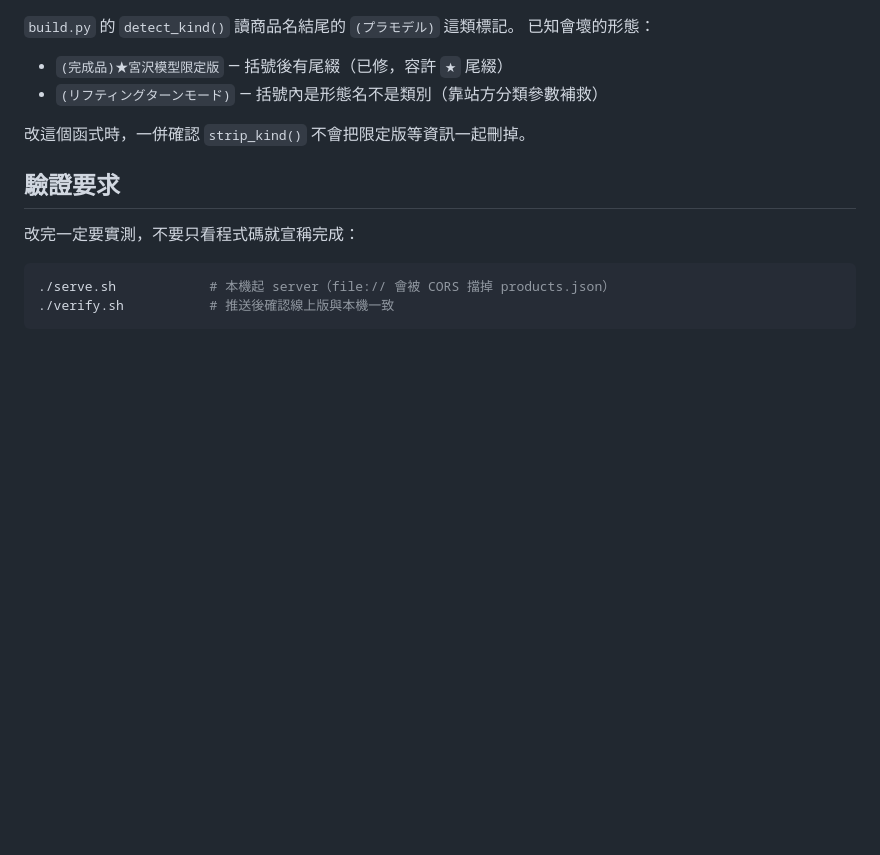
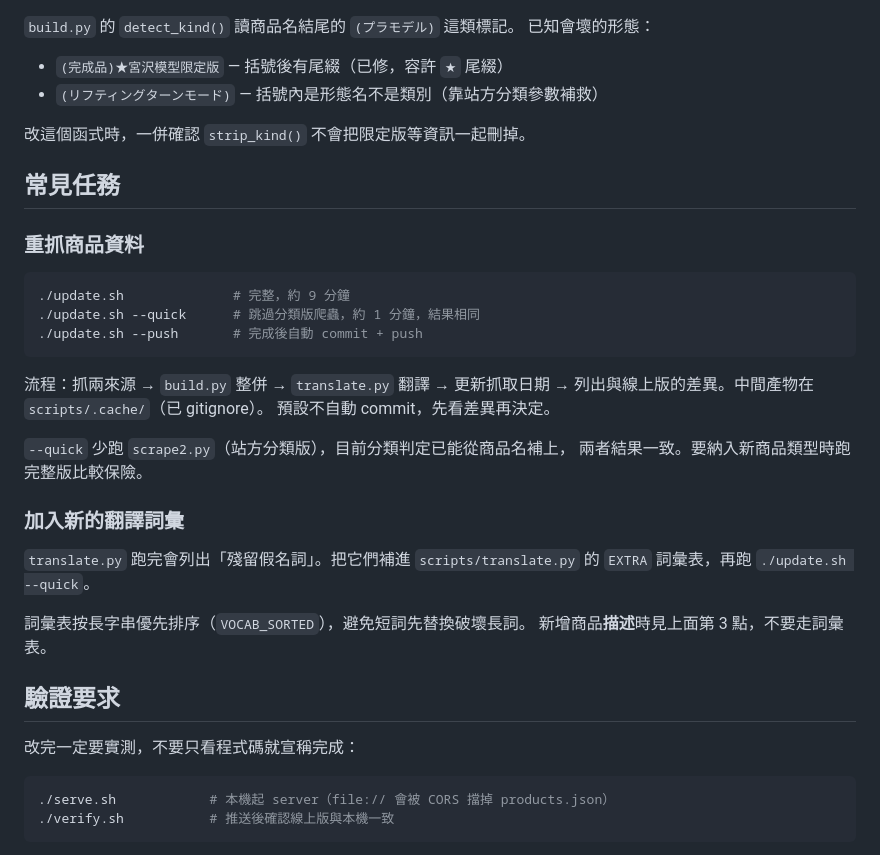
Before and after one commit to chuehnone/cyber-formula-goods, a Markdown page: CLAUDE.md, the part around the change. Rendered like a GitHub page; blank space fills up the shorter version.

````diff
--- a/CLAUDE.md
+++ b/CLAUDE.md
@@ -89,6 +89,31 @@ Pages 回 `cache-control: max-age=600`。推送後立刻看到舊版**不是部
 
 改這個函式時，一併確認 `strip_kind()` 不會把限定版等資訊一起刪掉。
 
+## 常見任務
+
+### 重抓商品資料
+
+```bash
+./update.sh              # 完整，約 9 分鐘
+./update.sh --quick      # 跳過分類版爬蟲，約 1 分鐘，結果相同
+./update.sh --push       # 完成後自動 commit + push
+```
+
+流程：抓兩來源 → `build.py` 整併 → `translate.py` 翻譯 → 更新抓取日期 →
+列出與線上版的差異。中間產物在 `scripts/.cache/`（已 gitignore）。
+預設不自動 commit，先看差異再決定。
+
+`--quick` 少跑 `scrape2.py`（站方分類版），目前分類判定已能從商品名補上，
+兩者結果一致。要納入新商品類型時跑完整版比較保險。
+
+### 加入新的翻譯詞彙
+
+`translate.py` 跑完會列出「殘留假名詞」。把它們補進 `scripts/translate.py`
+的 `EXTRA` 詞彙表，再跑 `./update.sh --quick`。
+
+詞彙表按長字串優先排序（`VOCAB_SORTED`），避免短詞先替換破壞長詞。
+新增商品**描述**時見上面第 3 點，不要走詞彙表。
+
 ## 驗證要求
 
 改完一定要實測，不要只看程式碼就宣稱完成：
````
Also changed, not shown: README.md (+26 -104 lines).
